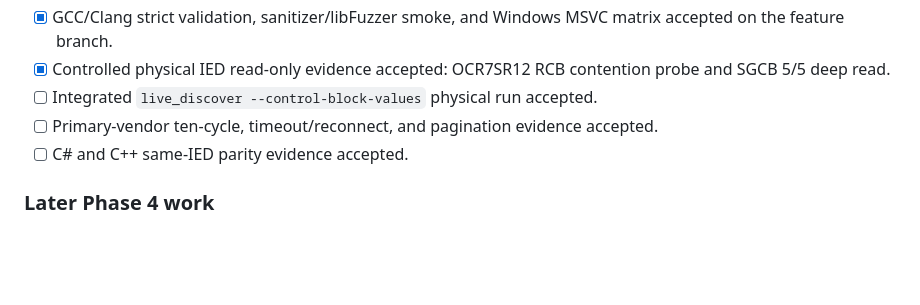
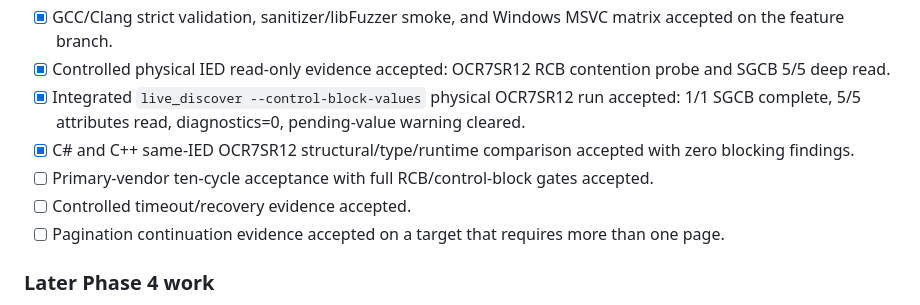
Before and after one commit to masarray/arstack61850, a Markdown page: MIGRATION_CHECKLIST.md, the part around the change. Drawn GitHub-style; blank space fills up the shorter version.

Commit message:
Record integrated Phase 4C physical evidence

```diff
--- a/MIGRATION_CHECKLIST.md
+++ b/MIGRATION_CHECKLIST.md
@@ -140,9 +140,11 @@ behavioral oracle until laboratory interoperability is complete.
 - [x] Machine-readable control-block runtime attribute/value/status overlay excluded from structural parity fingerprint.
 - [x] GCC/Clang strict validation, sanitizer/libFuzzer smoke, and Windows MSVC matrix accepted on the feature branch.
 - [x] Controlled physical IED read-only evidence accepted: OCR7SR12 RCB contention probe and SGCB 5/5 deep read.
-- [ ] Integrated `live_discover --control-block-values` physical run accepted.
-- [ ] Primary-vendor ten-cycle, timeout/reconnect, and pagination evidence accepted.
-- [ ] C# and C++ same-IED parity evidence accepted.
+- [x] Integrated `live_discover --control-block-values` physical OCR7SR12 run accepted: 1/1 SGCB complete, 5/5 attributes read, diagnostics=0, pending-value warning cleared.
+- [x] C# and C++ same-IED OCR7SR12 structural/type/runtime comparison accepted with zero blocking findings.
+- [ ] Primary-vendor ten-cycle acceptance with full RCB/control-block gates accepted.
+- [ ] Controlled timeout/recovery evidence accepted.
+- [ ] Pagination continuation evidence accepted on a target that requires more than one page.
 
 ### Later Phase 4 work
 
```
